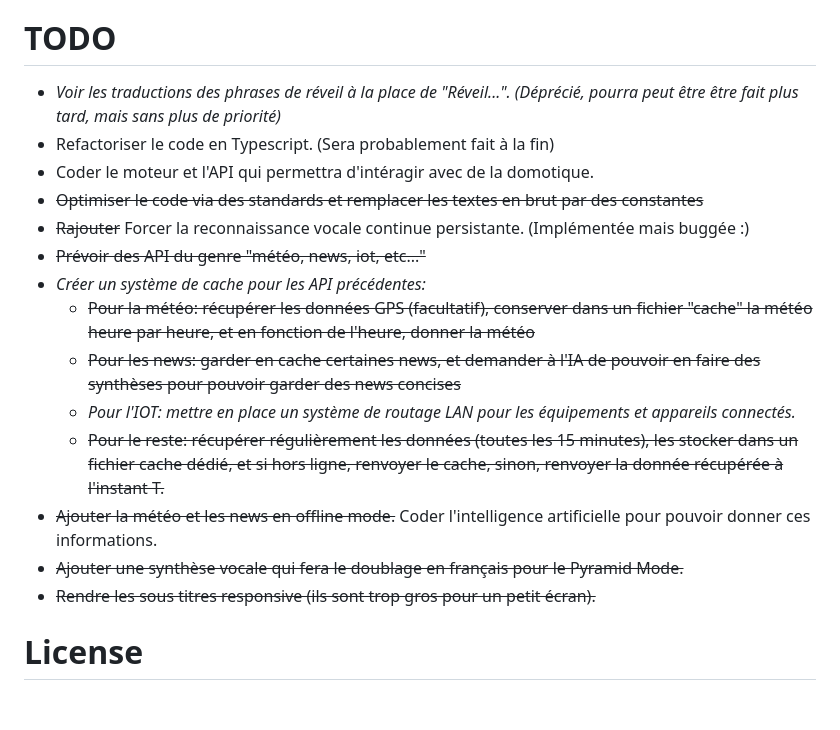
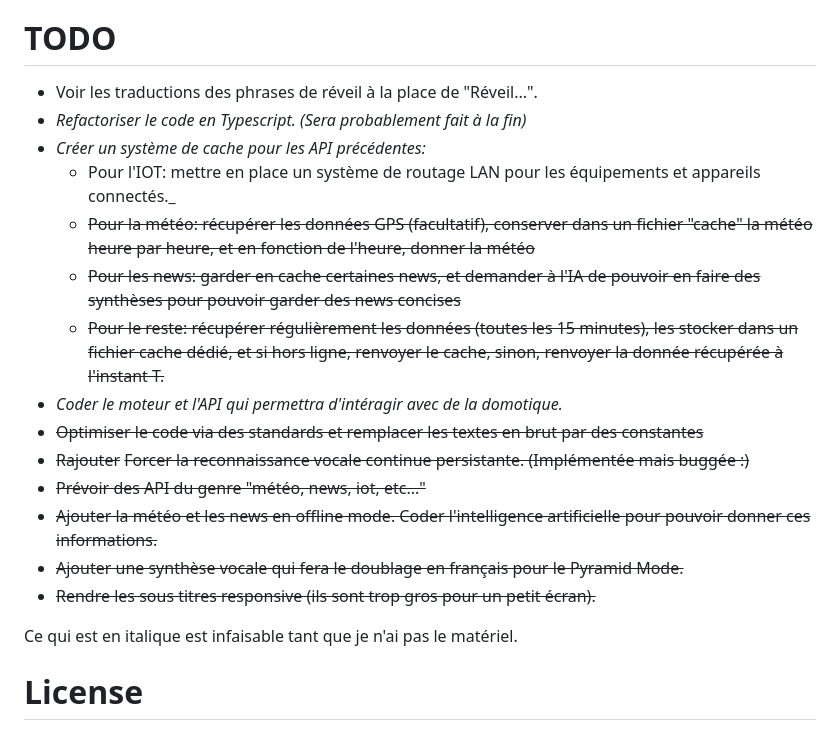
Before and after one commit to fox3000foxy/hologram-smart-miku, a Markdown page: README.md, the part around the change. GitHub-like rendering; blank space fills up the shorter version.

Commit message:
Changed todo list

```diff
--- a/README.md
+++ b/README.md
@@ -68,20 +68,22 @@ Cette vidéo vous montrera comment construire l'hologram box
 Celle ci vous montrera comment construire la pyramide holographique
 
 # TODO
-- *Voir les traductions des phrases de réveil à la place de "Réveil...". (Déprécié, pourra peut être être fait plus tard, mais sans plus de priorité)*
-- Refactoriser le code en Typescript. (Sera probablement fait à la fin)
-- Coder le moteur et l'API qui permettra d'intéragir avec de la domotique.
-- ~~Optimiser le code via des standards et remplacer les textes en brut par des constantes~~
-- ~~Rajouter~~ Forcer la reconnaissance vocale continue persistante. (Implémentée mais buggée :\)
-- ~~Prévoir des API du genre "météo, news, iot, etc..."~~
+- Voir les traductions des phrases de réveil à la place de "Réveil...".
+- *Refactoriser le code en Typescript. (Sera probablement fait à la fin)*
 - *Créer un système de cache pour les API précédentes:* <br>
+  - Pour l'IOT: mettre en place un système de routage LAN pour les équipements et appareils connectés._
   - ~~Pour la météo: récupérer les données GPS (facultatif), conserver dans un fichier "cache" la météo heure par heure, et en fonction de l'heure, donner la météo~~
   - ~~Pour les news: garder en cache certaines news, et demander à l'IA de pouvoir en faire des synthèses pour pouvoir garder des news concises~~
-  - _Pour l'IOT: mettre en place un système de routage LAN pour les équipements et appareils connectés._
   - ~~Pour le reste: récupérer régulièrement les données (toutes les 15 minutes), les stocker dans un fichier cache dédié, et si hors ligne, renvoyer le cache, sinon, renvoyer la donnée récupérée à l'instant T.~~
-- ~~Ajouter la météo et les news en offline mode.~~ Coder l'intelligence artificielle pour pouvoir donner ces informations.
+- *Coder le moteur et l'API qui permettra d'intéragir avec de la domotique.*
+- ~~Optimiser le code via des standards et remplacer les textes en brut par des constantes~~
+- ~~Rajouter~~ ~~Forcer la reconnaissance vocale continue persistante. (Implémentée mais buggée :\)~~
+- ~~Prévoir des API du genre "météo, news, iot, etc..."~~
+- ~~Ajouter la météo et les news en offline mode. Coder l'intelligence artificielle pour pouvoir donner ces informations.~~
 - ~~Ajouter une synthèse vocale qui fera le doublage en français pour le Pyramid Mode.~~
 - ~~Rendre les sous titres responsive (ils sont trop gros pour un petit écran).~~
 
+Ce qui est en italique est infaisable tant que je n'ai pas le matériel.
+
 # License
 MIT, voir LICENSE pour plus de détails.
```
